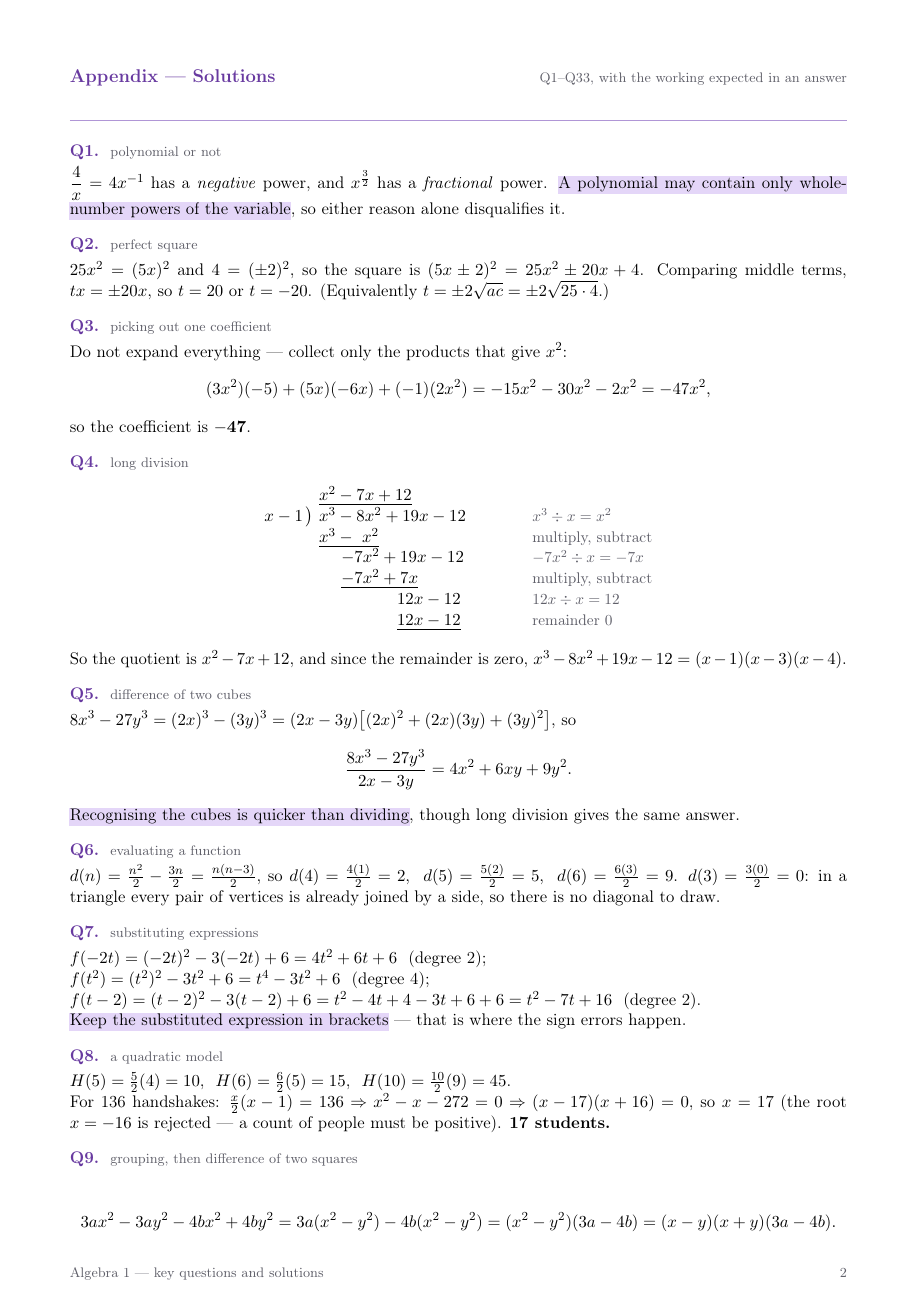
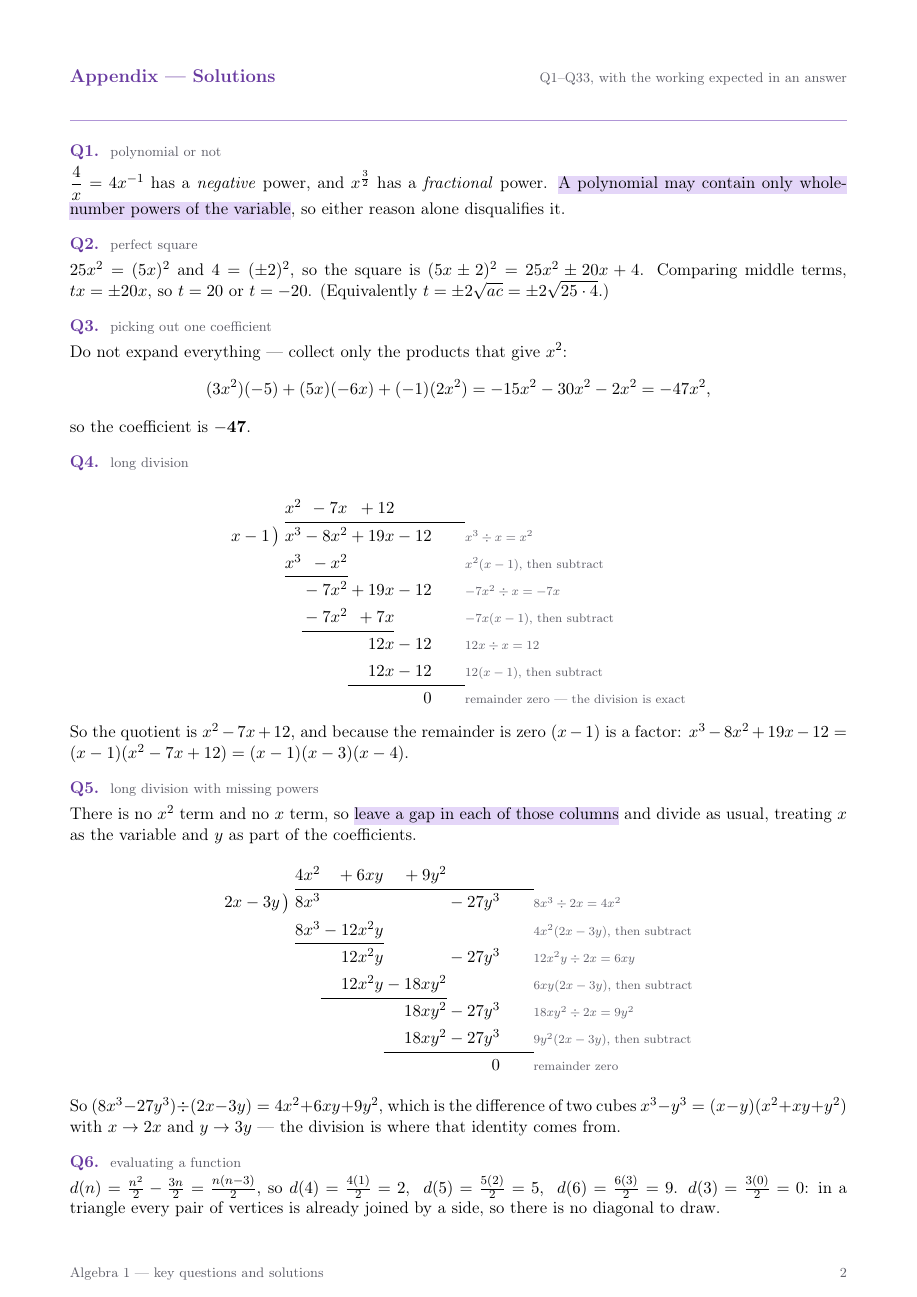
Before and after one commit to davidtfewer-creator/David-Fewer, a LaTeX document (maths_notes/algebra1_key_questions.tex): page 2 of 5 before the commit and page 2 of 6 after it. Compiled offline with pdfLaTeX.

Commit message:
Set every algebraic division out in full long-division form
The student works divisions the long way, down to a remainder of zero, so
the solutions now do the same: one column per power of the dividend, a rule
under each line that is subtracted, a running commentary beside each step,
and the final zero written out.

Q4 is reset in that layout with the columns properly aligned. Q5 and Q20
previously took shortcuts - the difference of two cubes, and an asserted
quotient - and now divide in full. Both are good examples of leaving a gap
for a missing power: Q5 has no x-squared or x term in the dividend, Q20 no
x term in the divisor.

Co-Authored-By: Claude Opus 5 <noreply@anthropic.com>
Claude-Session: https://claude.ai/code/session_01P9KTWEWS4a6feSVzw22pEt

```diff
--- a/maths_notes/algebra1_key_questions.tex
+++ b/maths_notes/algebra1_key_questions.tex
@@ -47,6 +47,11 @@
 \newcommand{\bk}[1]{{\footnotesize\color{greyish}[#1]}}
 
 \newcommand{\solhead}[2]{\medskip{\color{lilacdeep}\bfseries Q#1.}\ \ {\color{greyish}\footnotesize #2}\par\nobreak}
+
+% long division: one column per power, ruled under each line that is subtracted,
+% worked down to a remainder of zero. \dstep sets the commentary beside a step.
+\newcommand{\dstep}[1]{\text{\normalfont\scriptsize\color{greyish}#1}}
+% columns: divisor, then one per power of the dividend, then the commentary
 
 \begin{document}
 
@@ -163,26 +168,35 @@ Do not expand everything --- collect only the products that give $x^{2}$:
 so the coefficient is $\mathbf{-47}$.
 
 \solhead{4}{long division}
-\vspace{-0.6em}
-\begin{center}
-\begin{tabular}{@{}r@{\ }l@{\qquad}l@{}}
-& \underline{$x^{2}-7x+12$} & \\
-$x-1\,\big)$ & $x^{3}-8x^{2}+19x-12$ & \small\color{greyish}$x^{3}\div x=x^{2}$\\
-& \underline{$x^{3}-\ x^{2}$}\hspace{2.75cm} & \small\color{greyish}multiply, subtract\\
-& $\ \ \ \ -7x^{2}+19x-12$ & \small\color{greyish}$-7x^{2}\div x=-7x$\\
-& $\ \ \ \ \underline{-7x^{2}+7x}$\hspace{1.5cm} & \small\color{greyish}multiply, subtract\\
-& $\ \ \ \ \ \ \ \ \ \ \ \ \ \ 12x-12$ & \small\color{greyish}$12x\div x=12$\\
-& $\ \ \ \ \ \ \ \ \ \ \ \ \ \ \underline{12x-12}$ & \small\color{greyish}remainder $0$\\
-\end{tabular}
-\end{center}
-\vspace{-0.4em}
-So the quotient is $x^{2}-7x+12$, and since the remainder is zero,
-$x^{3}-8x^{2}+19x-12=(x-1)(x-3)(x-4)$.
+\[\renewcommand{\arraystretch}{1.3}\setlength{\arraycolsep}{0.17em}
+\begin{array}{r@{\;}r@{}r@{}r@{}r@{\qquad}l}
+            & x^{2}      & {}-7x      & {}+12  &        & \\ \cline{2-5}
+ x-1\,\big) & x^{3}      & {}-8x^{2}  & {}+19x & {}-12  & \dstep{$x^{3}\div x=x^{2}$}\\
+            & x^{3}      & {}-x^{2}   &        &        & \dstep{$x^{2}(x-1)$, then subtract}\\ \cline{2-3}
+            &            & {}-7x^{2}  & {}+19x & {}-12  & \dstep{$-7x^{2}\div x=-7x$}\\
+            &            & {}-7x^{2}  & {}+7x  &        & \dstep{$-7x(x-1)$, then subtract}\\ \cline{3-4}
+            &            &            & 12x    & {}-12  & \dstep{$12x\div x=12$}\\
+            &            &            & 12x    & {}-12  & \dstep{$12(x-1)$, then subtract}\\ \cline{4-5}
+            &            &            &        & 0      & \dstep{remainder zero --- the division is exact}
+\end{array}\]
+So the quotient is $x^{2}-7x+12$, and because the remainder is zero $(x-1)$ is a factor:
+$x^{3}-8x^{2}+19x-12=(x-1)(x^{2}-7x+12)=(x-1)(x-3)(x-4)$.
 
-\solhead{5}{difference of two cubes}
-$8x^{3}-27y^{3}=(2x)^{3}-(3y)^{3}=(2x-3y)\!\left[(2x)^{2}+(2x)(3y)+(3y)^{2}\right]$, so
-\[\frac{8x^{3}-27y^{3}}{2x-3y}=4x^{2}+6xy+9y^{2}.\]
-\key{Recognising the cubes is quicker than dividing}, though long division gives the same answer.
+\solhead{5}{long division with missing powers}
+There is no $x^{2}$ term and no $x$ term, so \key{leave a gap in each of those columns} and divide as usual, treating $x$ as the variable and $y$ as part of the coefficients.
+\[\renewcommand{\arraystretch}{1.3}\setlength{\arraycolsep}{0.17em}
+\begin{array}{r@{\;}r@{}r@{}r@{}r@{\qquad}l}
+              & 4x^{2} & {}+6xy      & {}+9y^{2}   &            & \\ \cline{2-5}
+ 2x-3y\,\big) & 8x^{3} &             &             & {}-27y^{3} & \dstep{$8x^{3}\div 2x=4x^{2}$}\\
+              & 8x^{3} & {}-12x^{2}y &             &            & \dstep{$4x^{2}(2x-3y)$, then subtract}\\ \cline{2-3}
+              &        & 12x^{2}y    &             & {}-27y^{3} & \dstep{$12x^{2}y\div 2x=6xy$}\\
+              &        & 12x^{2}y    & {}-18xy^{2} &            & \dstep{$6xy(2x-3y)$, then subtract}\\ \cline{3-4}
+              &        &             & 18xy^{2}    & {}-27y^{3} & \dstep{$18xy^{2}\div 2x=9y^{2}$}\\
+              &        &             & 18xy^{2}    & {}-27y^{3} & \dstep{$9y^{2}(2x-3y)$, then subtract}\\ \cline{4-5}
+              &        &             &             & 0          & \dstep{remainder zero}
+\end{array}\]
+So $(8x^{3}-27y^{3})\div(2x-3y)=4x^{2}+6xy+9y^{2}$, which is the difference of two cubes
+$x^{3}-y^{3}=(x-y)(x^{2}+xy+y^{2})$ with $x\to2x$ and $y\to3y$ --- the division is where that identity comes from.
 
 \solhead{6}{evaluating a function}
 $d(n)=\frac{n^{2}}{2}-\frac{3n}{2}=\frac{n(n-3)}{2}$, so
```
Also changed, not shown: maths_notes/README.md, maths_notes/algebra1_key_questions.tex (13 more changed lines).
